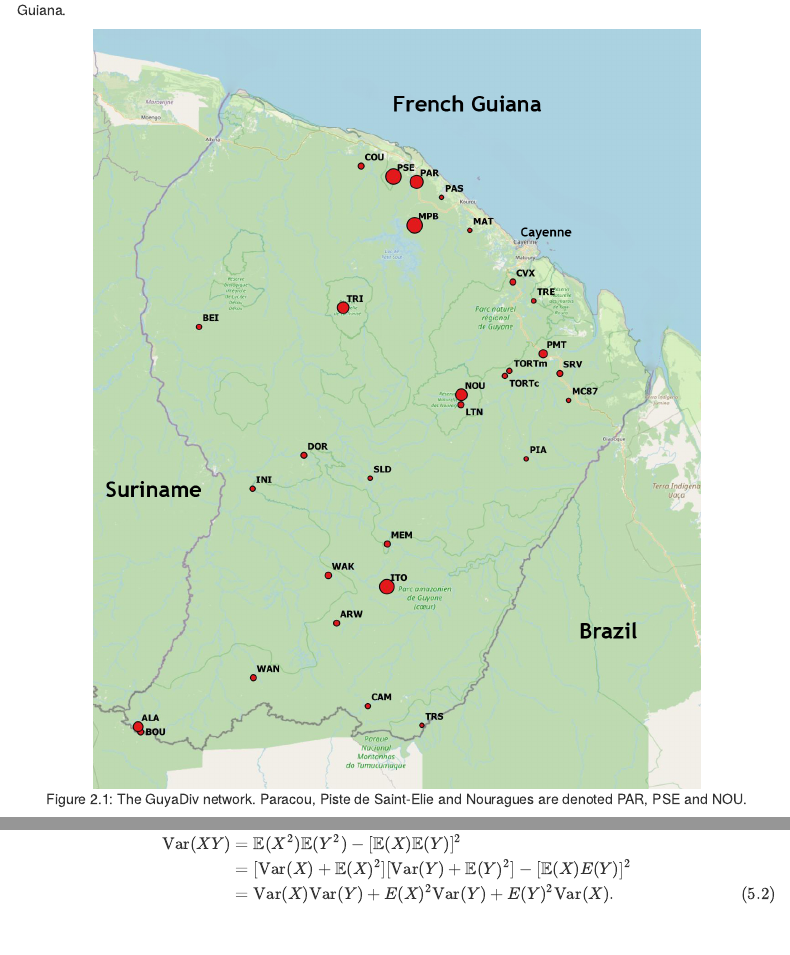
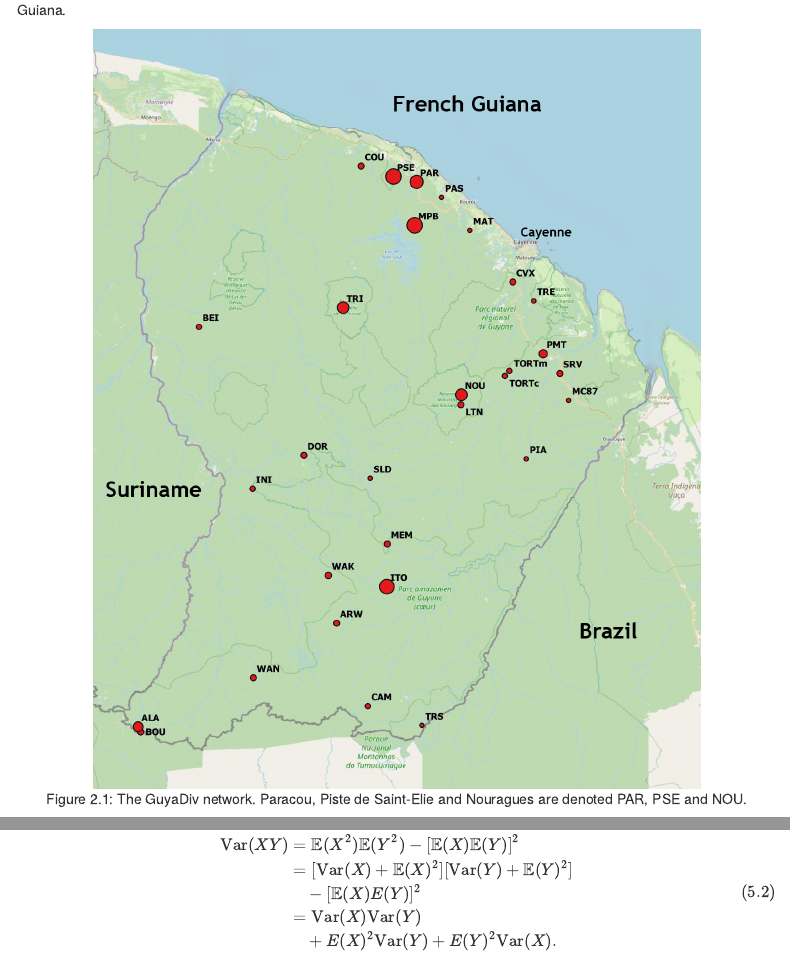
Before and after one commit to EricMarcon/GF-Richness, an R Markdown document (GF-Richness.Rmd): the page in a window 1100 px wide, from 1640 px down, and a second part further down, joined at a grey line. Rendered offline with R 4.5, knitr and Pandoc, with nearby package versions; the code chunks are not run, so their results and figures are left out; menus at the side of the page are left out; common packages that the code uses without loading them are loaded.

Commit message:
Split equations

```diff
--- a/GF-Richness.Rmd
+++ b/GF-Richness.Rmd
@@ -44,7 +44,7 @@ output:
     template: latex/template.tex
     citation_package: natbib
     latex_engine: xelatex
-    keep_tex: yes
+    keep_tex: no
   bookdown::word_document2:
      reference_docx: "images/template.docx"
 ---
@@ -516,12 +519,16 @@ The variance of their product $XY$ is
 
 If $X$ and $Y$ are independent (this applies to $c$ and $A^z$), covariances are 0 and the variance reduces to
 
-\begin{align}
-  \mathrm{Var}(XY)&= \mathbb{E}(X^2)\mathbb{E}(Y^2) -[\mathbb{E}(X)\mathbb{E}(Y)]^2 \\
-         &= [\mathrm{Var}(X)+\mathbb{E}(X)^2][\mathrm{Var}(Y)+\mathbb{E}(Y)^2] - [\mathbb{E}(X)E(Y)]^2 \\
-         &= \mathrm{Var}(X)\mathrm{Var}(Y) + E(X)^2\mathrm{Var}(Y) + E(Y)^2\mathrm{Var}(X).
+\begin{equation}
+  \begin{split}
+    \mathrm{Var}(XY)&= \mathbb{E}(X^2)\mathbb{E}(Y^2) -[\mathbb{E}(X)\mathbb{E}(Y)]^2 \\
+                    &= [\mathrm{Var}(X)+\mathbb{E}(X)^2][\mathrm{Var}(Y)+\mathbb{E}(Y)^2] \\
+                    &\quad -[\mathbb{E}(X)E(Y)]^2 \\
+                    &= \mathrm{Var}(X)\mathrm{Var}(Y) \\
+                    &\quad +E(X)^2\mathrm{Var}(Y) +E(Y)^2\mathrm{Var}(X).
+  \end{split}
   (\#eq:varprodind)
-\end{align}
+\end{equation}
 
 
 ## Log-series estimation of the number of species {#apd-logseries}
```
Also changed, not shown: GF-Richness.Rmd (11 more changed lines).
